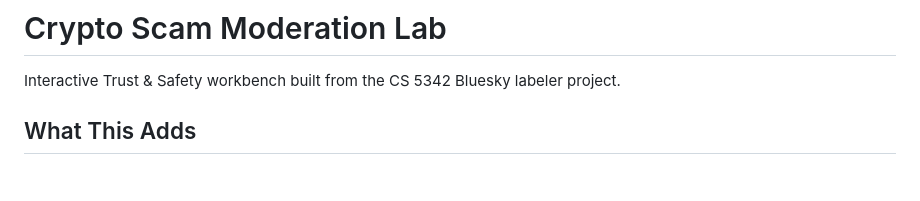
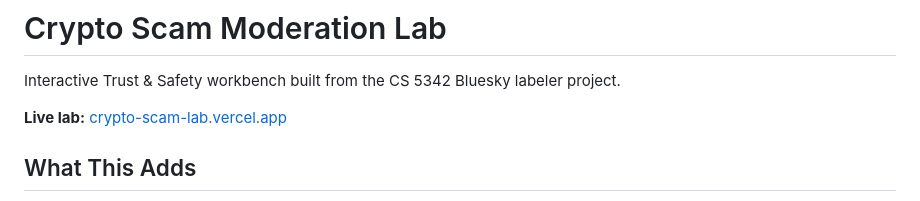
Before and after one commit to AliHasan-786/crypto-scam-moderation-lab, a Markdown page: crypto-scam-lab/README.md, the part around the change. Drawn GitHub-style; blank space fills up the shorter version.

```diff
--- a/crypto-scam-lab/README.md
+++ b/crypto-scam-lab/README.md
@@ -1,6 +1,8 @@
 # Crypto Scam Moderation Lab
 
 Interactive Trust & Safety workbench built from the CS 5342 Bluesky labeler project.
+
+**Live lab:** [crypto-scam-lab.vercel.app](https://crypto-scam-lab.vercel.app)
 
 ## What This Adds
 
```
Also changed, not shown: README.md (+2 -0 lines), case_study/CRYPTO_SCAM_MODERATION_CASE_STUDY.md (+2 -0 lines).
